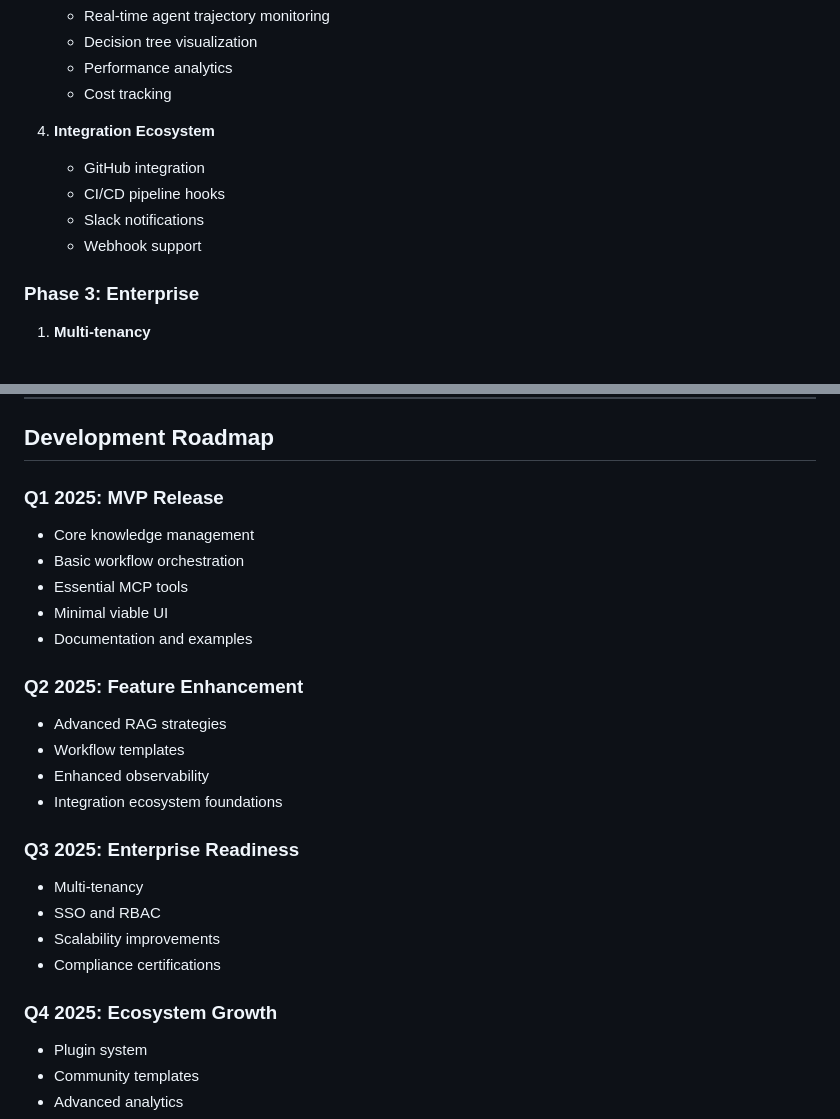
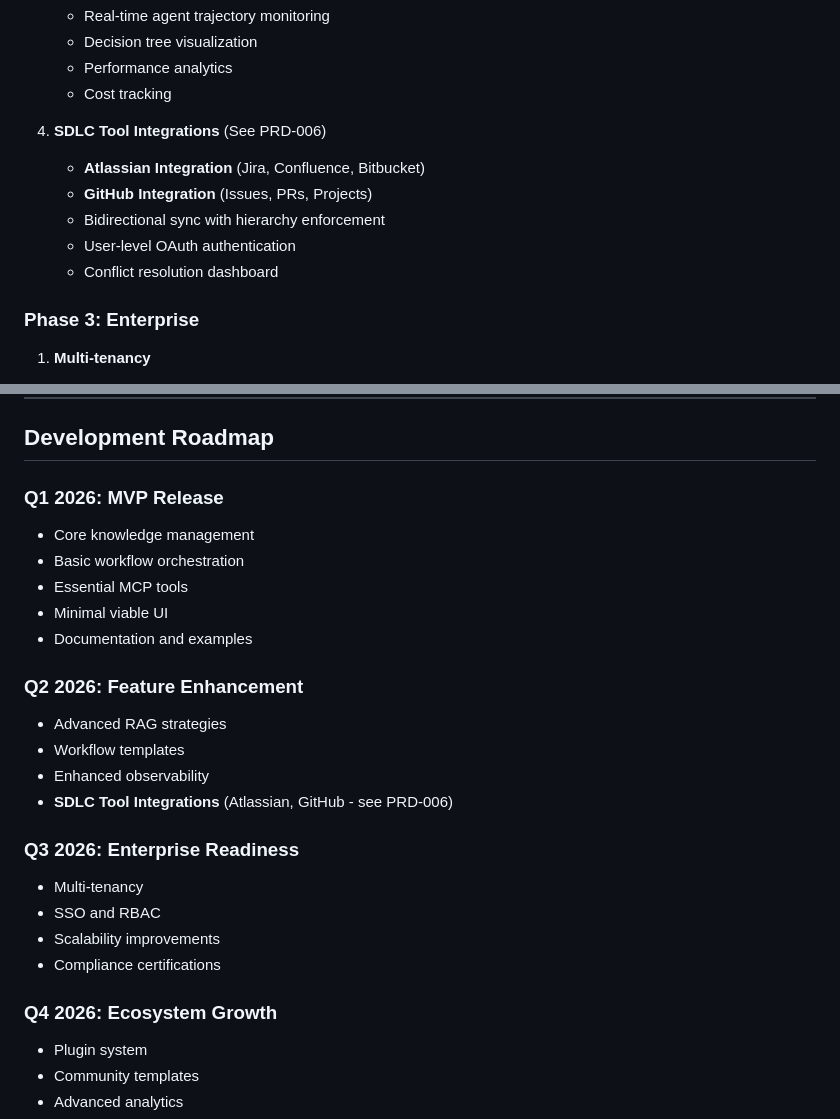
Before and after one commit to AO-Cyber-Systems/devflow, a Markdown page: docs/prds/PRD-001-OVERVIEW.md, 2 parts joined by grey strips. Drawn GitHub-style.

Commit message:
Update PRD-001 to reference SDLC integrations and correct roadmap dates
- Reference PRD-006 for SDLC Tool Integrations in Phase 2 features
- Specify Atlassian and GitHub integrations with key capabilities
- Correct roadmap timeline from 2025 to 2026
- Add PRD-006 reference to Q2 2026 enhancement phase

```diff
--- a/docs/prds/PRD-001-OVERVIEW.md
+++ b/docs/prds/PRD-001-OVERVIEW.md
@@ -171,11 +171,12 @@ DevFlow addresses these challenges through three integrated systems:
    - Performance analytics
    - Cost tracking
 
-4. **Integration Ecosystem**
-   - GitHub integration
-   - CI/CD pipeline hooks
-   - Slack notifications
-   - Webhook support
+4. **SDLC Tool Integrations** (See PRD-006)
+   - **Atlassian Integration** (Jira, Confluence, Bitbucket)
+   - **GitHub Integration** (Issues, PRs, Projects)
+   - Bidirectional sync with hierarchy enforcement
+   - User-level OAuth authentication
+   - Conflict resolution dashboard
 
 ### Phase 3: Enterprise
 
@@ -284,26 +285,26 @@ DevFlow addresses these challenges through three integrated systems:
 
 ## Development Roadmap
 
-### Q1 2025: MVP Release
+### Q1 2026: MVP Release
 - Core knowledge management
 - Basic workflow orchestration
 - Essential MCP tools
 - Minimal viable UI
 - Documentation and examples
 
-### Q2 2025: Feature Enhancement
+### Q2 2026: Feature Enhancement
 - Advanced RAG strategies
 - Workflow templates
 - Enhanced observability
-- Integration ecosystem foundations
+- **SDLC Tool Integrations** (Atlassian, GitHub - see PRD-006)
 
-### Q3 2025: Enterprise Readiness
+### Q3 2026: Enterprise Readiness
 - Multi-tenancy
 - SSO and RBAC
 - Scalability improvements
 - Compliance certifications
 
-### Q4 2025: Ecosystem Growth
+### Q4 2026: Ecosystem Growth
 - Plugin system
 - Community templates
 - Advanced analytics
```
